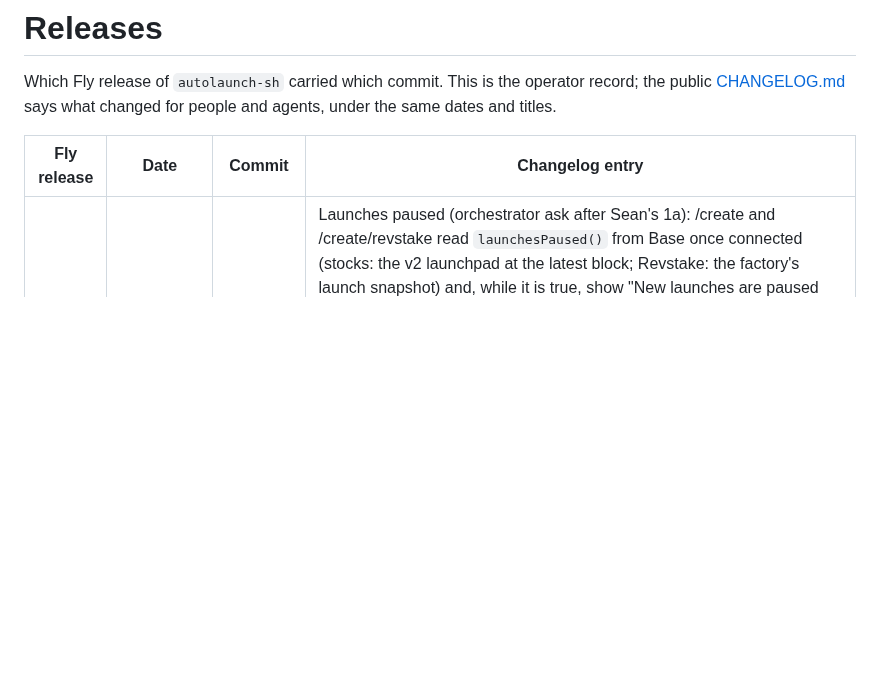
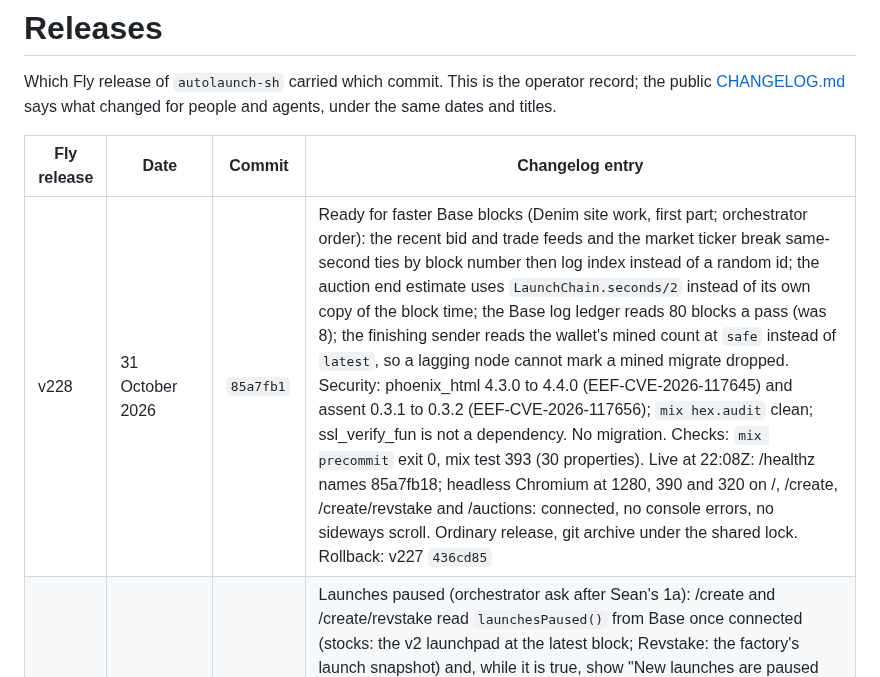
Before and after one commit to regents-ai/autolaunch, a Markdown page: RELEASES.md, the part around the change. Drawn GitHub-style; blank space fills up the shorter version.

Commit message:
Release record: v228, ready for faster blocks
Co-Authored-By: Claude Opus 5.5 <noreply@anthropic.com>

```diff
--- a/RELEASES.md
+++ b/RELEASES.md
@@ -5,6 +5,7 @@ Which Fly release of `autolaunch-sh` carried which commit. This is the operator
 
 | Fly release | Date | Commit | Changelog entry |
 | --- | --- | --- | --- |
+| v228 | 31 October 2026 | `85a7fb1` | Ready for faster Base blocks (Denim site work, first part; orchestrator order): the recent bid and trade feeds and the market ticker break same-second ties by block number then log index instead of a random id; the auction end estimate uses `LaunchChain.seconds/2` instead of its own copy of the block time; the Base log ledger reads 80 blocks a pass (was 8); the finishing sender reads the wallet's mined count at `safe` instead of `latest`, so a lagging node cannot mark a mined migrate dropped. Security: phoenix_html 4.3.0 to 4.4.0 (EEF-CVE-2026-117645) and assent 0.3.1 to 0.3.2 (EEF-CVE-2026-117656); `mix hex.audit` clean; ssl_verify_fun is not a dependency. No migration. Checks: `mix precommit` exit 0, mix test 393 (30 properties). Live at 22:08Z: /healthz names 85a7fb18; headless Chromium at 1280, 390 and 320 on /, /create, /create/revstake and /auctions: connected, no console errors, no sideways scroll. Ordinary release, git archive under the shared lock. Rollback: v227 `436cd85` |
 | v227 | 30 October 2026 | `436cd85` | Launches paused (orchestrator ask after Sean's 1a): /create and /create/revstake read `launchesPaused()` from Base once connected (stocks: the v2 launchpad at the latest block; Revstake: the factory's launch snapshot) and, while it is true, show "New launches are paused until the new version opens." beside a greyed Review launch button, the certain-to-fail exception; an unread answer leaves the button as it is. The refusal copy on a press says the same. No migration. Checks: mix test 393 (30 properties, new LAUNCHES_PAUSED_FROM_CHAIN); format, compile with warnings as errors, credo strict clean; no JavaScript change. Live at 22:16Z: /healthz names 436cd858; headless Chromium at 1280 and 390 on both pages: connected, no note (both launchers still read false on Base before the Safe batch), no console errors, no sideways scroll. Ordinary release; deployed by the Autolaunch chief engineer with deploy.sh's steps from a git archive under the shared lock. Rollback: v226 `17764eb` |
 | v226 | 30 October 2026 | `17764eb` | After-hours trading first, second step (Sean): the series picker and the series facts move below the trade form and the two token cards; the picker stays outside the series block so it shows even when a series could not be read; Leverage drops "in its own window". No migration. Checks: mix test 392 (30 properties); format, compile with warnings as errors, credo strict clean. Live at 21:59Z: /healthz names 17764eb8; headless Chromium at 1280, 390 and 320, light and dark: order form, token cards, Example, picker, facts; the four tabs fit their words and the Buy highlight sits on Buy; Example's arrow 16px after the word; no "in its own window"; no console errors, no sideways scroll. Ordinary release; deployed by the Autolaunch new-features thread with deploy.sh's steps from a git archive under the shared lock. Rollback: v225 `61f8739` |
 | v225 | 30 October 2026 | `61f8739` | After-hours trading first (Sean: "the most important part is the buy/sell/split/redeem form"): the trade section moves to right under the series picker; its four tabs are an equal grid up to 24rem (under 24rem of screen they drop side padding and step to .875rem, so Redeem fits at 320px; before, the box shrank to 284px and Redeem spilled out); Example's arrow follows the word. No migration. Checks: mix test 392 (30 properties); format, compile with warnings as errors, credo strict, typecheck, vitest 14 clean. Live: /healthz names 61f87390. Replaced five minutes later by v226. Rollback: v224 `87302ba` |
```
Also changed, not shown: CHANGELOG.md (+4 -0 lines).
